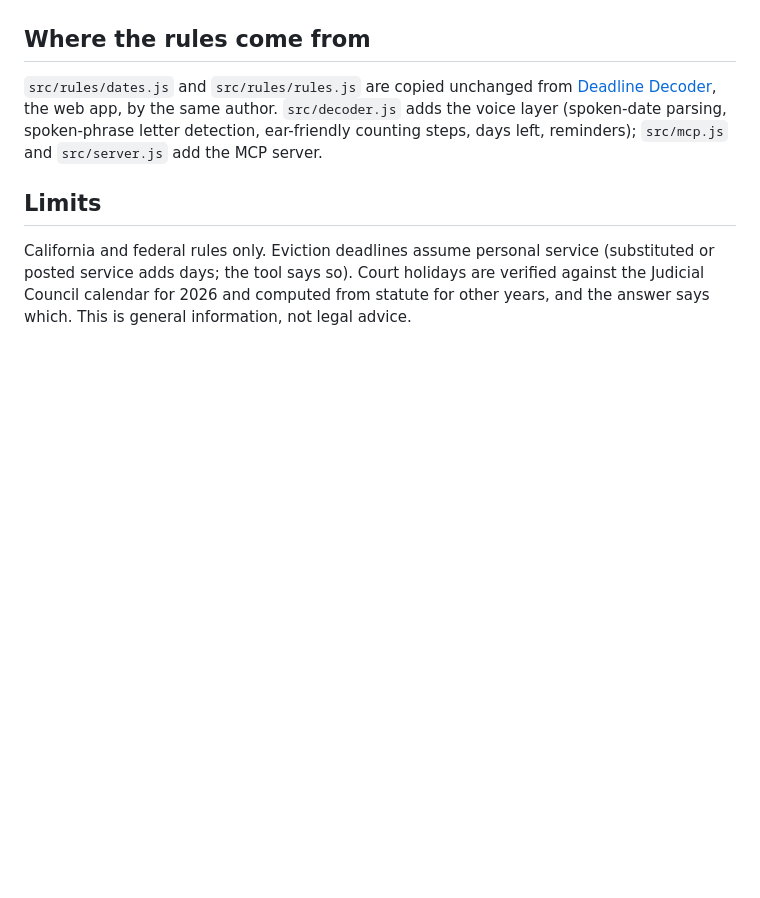
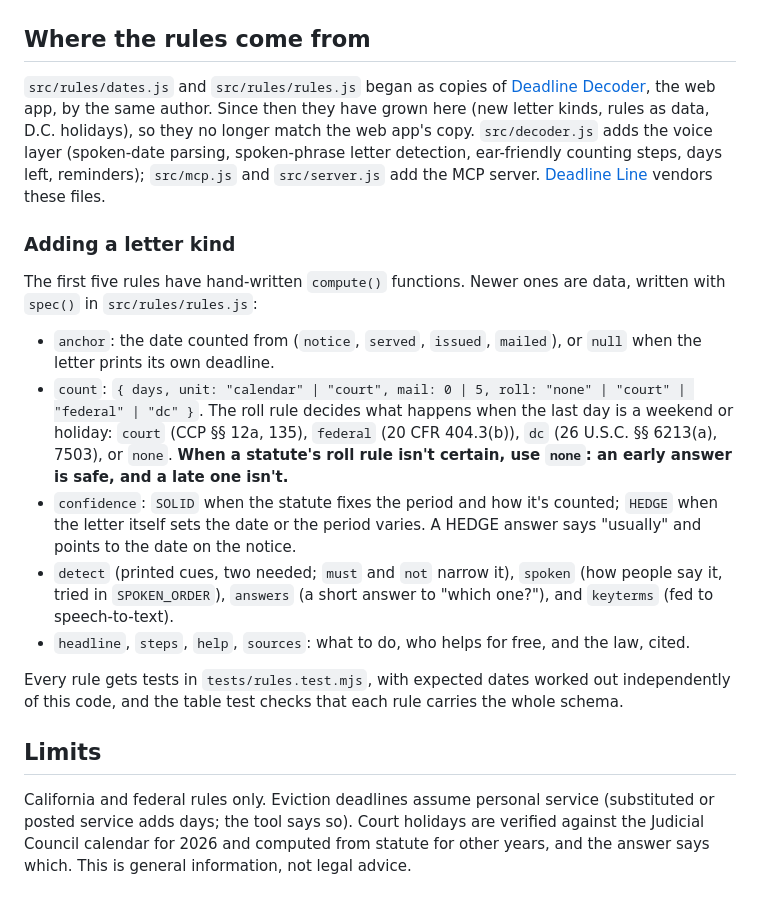
Before and after one commit to jphein/deadline-decoder-mcp, a Markdown page: README.md, the part around one of its changes. GitHub-like rendering; blank space fills up the shorter version.

```diff
--- a/README.md
+++ b/README.md
@@ -49,7 +53,19 @@ npx @modelcontextprotocol/inspector   # transport: Streamable HTTP, URL: http://
 
 ## Where the rules come from
 
-`src/rules/dates.js` and `src/rules/rules.js` are copied unchanged from [Deadline Decoder](https://github.com/jphein/deadline-decoder), the web app, by the same author. `src/decoder.js` adds the voice layer (spoken-date parsing, spoken-phrase letter detection, ear-friendly counting steps, days left, reminders); `src/mcp.js` and `src/server.js` add the MCP server.
+`src/rules/dates.js` and `src/rules/rules.js` began as copies of [Deadline Decoder](https://github.com/jphein/deadline-decoder), the web app, by the same author. Since then they have grown here (new letter kinds, rules as data, D.C. holidays), so they no longer match the web app's copy. `src/decoder.js` adds the voice layer (spoken-date parsing, spoken-phrase letter detection, ear-friendly counting steps, days left, reminders); `src/mcp.js` and `src/server.js` add the MCP server. [Deadline Line](https://github.com/jphein/deadline-line) vendors these files.
+
+### Adding a letter kind
+
+The first five rules have hand-written `compute()` functions. Newer ones are data, written with `spec()` in `src/rules/rules.js`:
+
+- `anchor`: the date counted from (`notice`, `served`, `issued`, `mailed`), or `null` when the letter prints its own deadline.
+- `count`: `{ days, unit: "calendar" | "court", mail: 0 | 5, roll: "none" | "court" | "federal" | "dc" }`. The roll rule decides what happens when the last day is a weekend or holiday: `court` (CCP §§ 12a, 135), `federal` (20 CFR 404.3(b)), `dc` (26 U.S.C. §§ 6213(a), 7503), or `none`. **When a statute's roll rule isn't certain, use `none`: an early answer is safe, and a late one isn't.**
+- `confidence`: `SOLID` when the statute fixes the period and how it's counted; `HEDGE` when the letter itself sets the date or the period varies. A HEDGE answer says "usually" and points to the date on the notice.
+- `detect` (printed cues, two needed; `must` and `not` narrow it), `spoken` (how people say it, tried in `SPOKEN_ORDER`), `answers` (a short answer to "which one?"), and `keyterms` (fed to speech-to-text).
+- `headline`, `steps`, `help`, `sources`: what to do, who helps for free, and the law, cited.
+
+Every rule gets tests in `tests/rules.test.mjs`, with expected dates worked out independently of this code, and the table test checks that each rule carries the whole schema.
 
 ## Limits
 
```
Also changed, not shown: other parts of README.md (+8 -4 lines).
